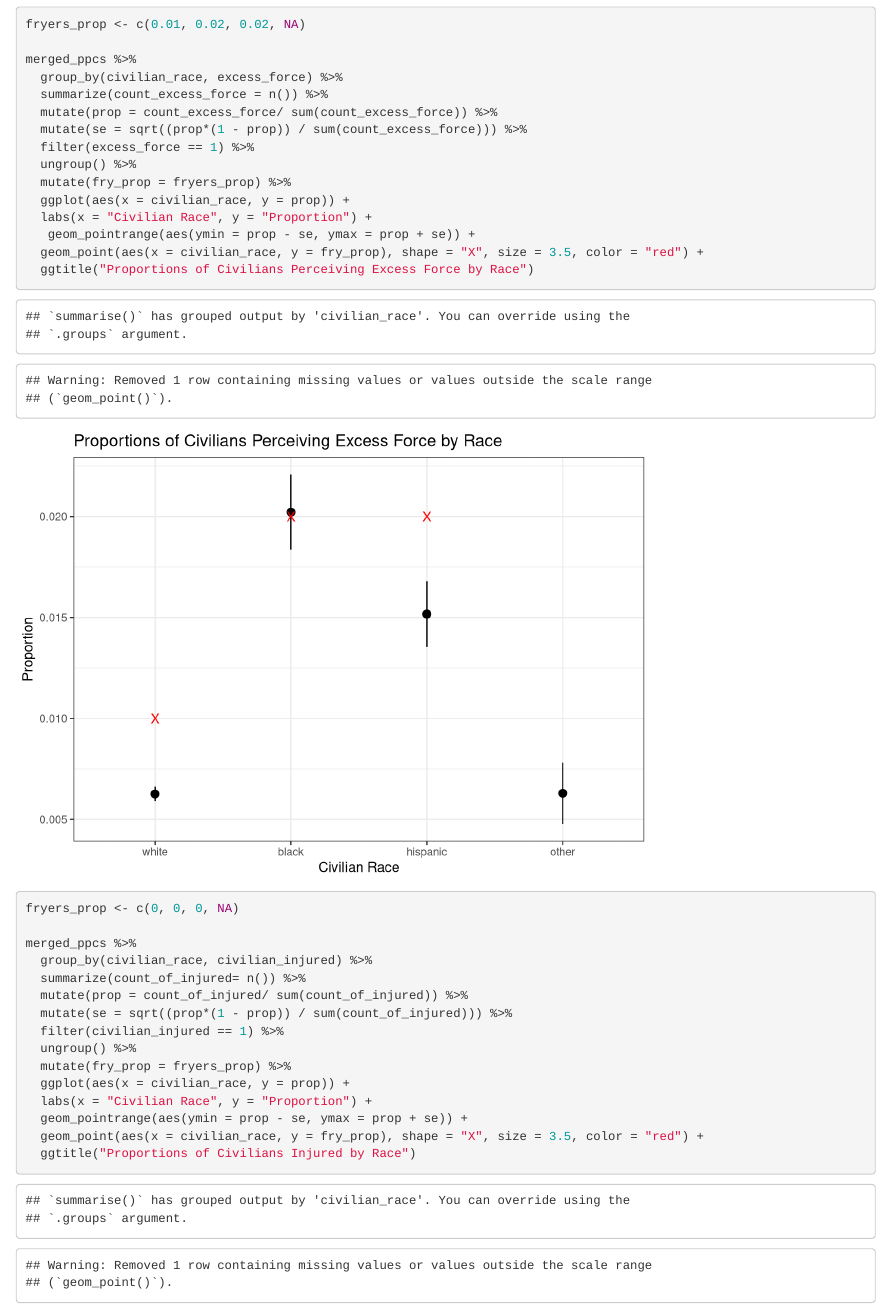
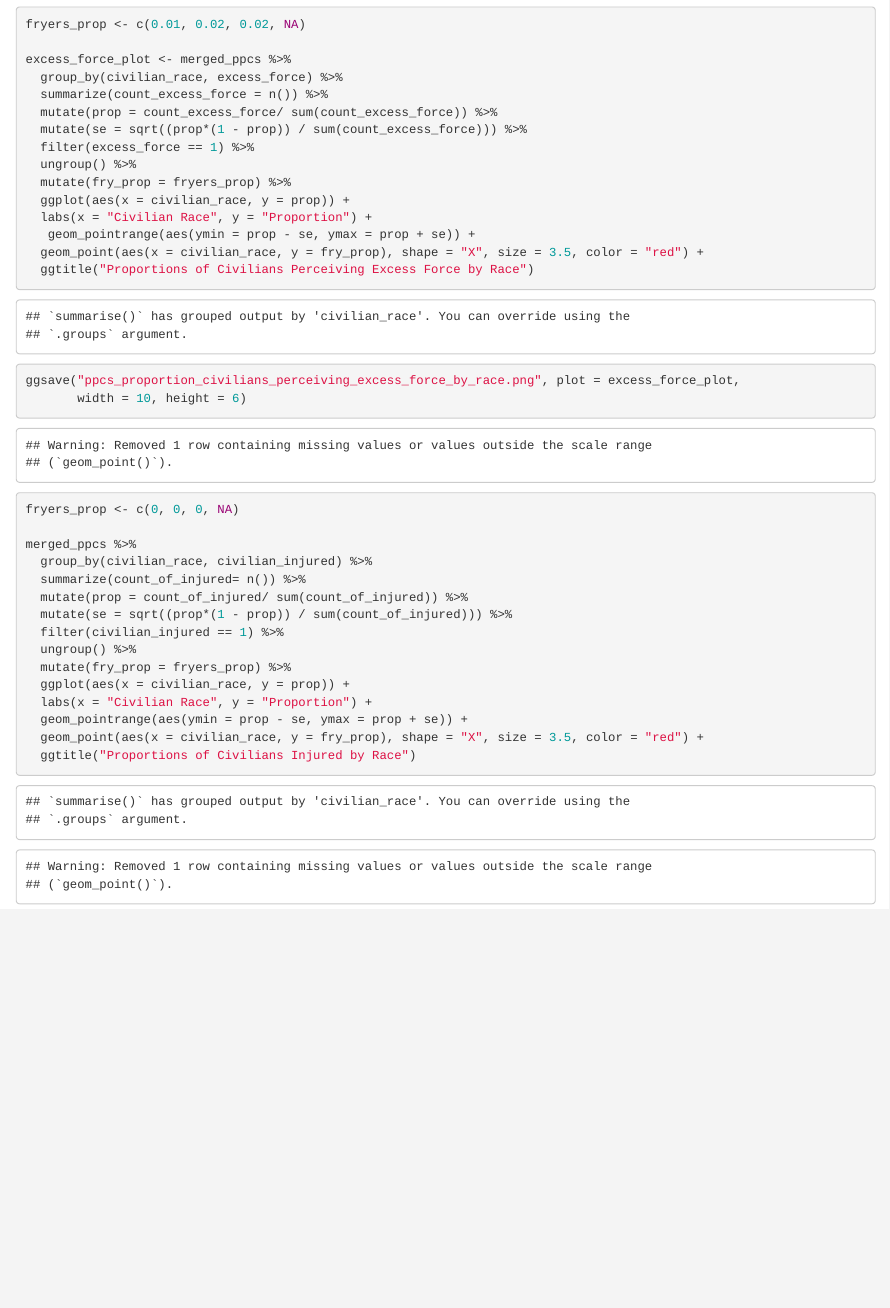
Before and after one commit to msr-ds3/stop-question-frisk, an R Markdown document (raw_data/alternative_outcomes_plots.Rmd): the page in a window 1100 px wide, from 3640 px down. Rendered offline with R 4.5, knitr and Pandoc, with nearby package versions.

Commit message:
ppcs plots

````diff
--- a/raw_data/alternative_outcomes_plots.Rmd
+++ b/raw_data/alternative_outcomes_plots.Rmd
@@ -90,7 +89,7 @@ merged_ppcs %>%
 ```{r}
 fryers_prop <- c(0.01, 0.02, 0.02, NA)
 
-merged_ppcs %>%
+excess_force_plot <- merged_ppcs %>%
   group_by(civilian_race, excess_force) %>%
   summarize(count_excess_force = n()) %>%
   mutate(prop = count_excess_force/ sum(count_excess_force)) %>%
@@ -103,6 +102,9 @@ merged_ppcs %>%
    geom_pointrange(aes(ymin = prop - se, ymax = prop + se)) +
   geom_point(aes(x = civilian_race, y = fry_prop), shape = "X", size = 3.5, color = "red") +
   ggtitle("Proportions of Civilians Perceiving Excess Force by Race")
+
+ggsave("ppcs_proportion_civilians_perceiving_excess_force_by_race.png", plot = excess_force_plot,
+       width = 10, height = 6)
 ```
 
 ```{r}
````
Also changed, not shown: raw_data/alternative_outcomes_plots.Rmd (1 more changed lines).
